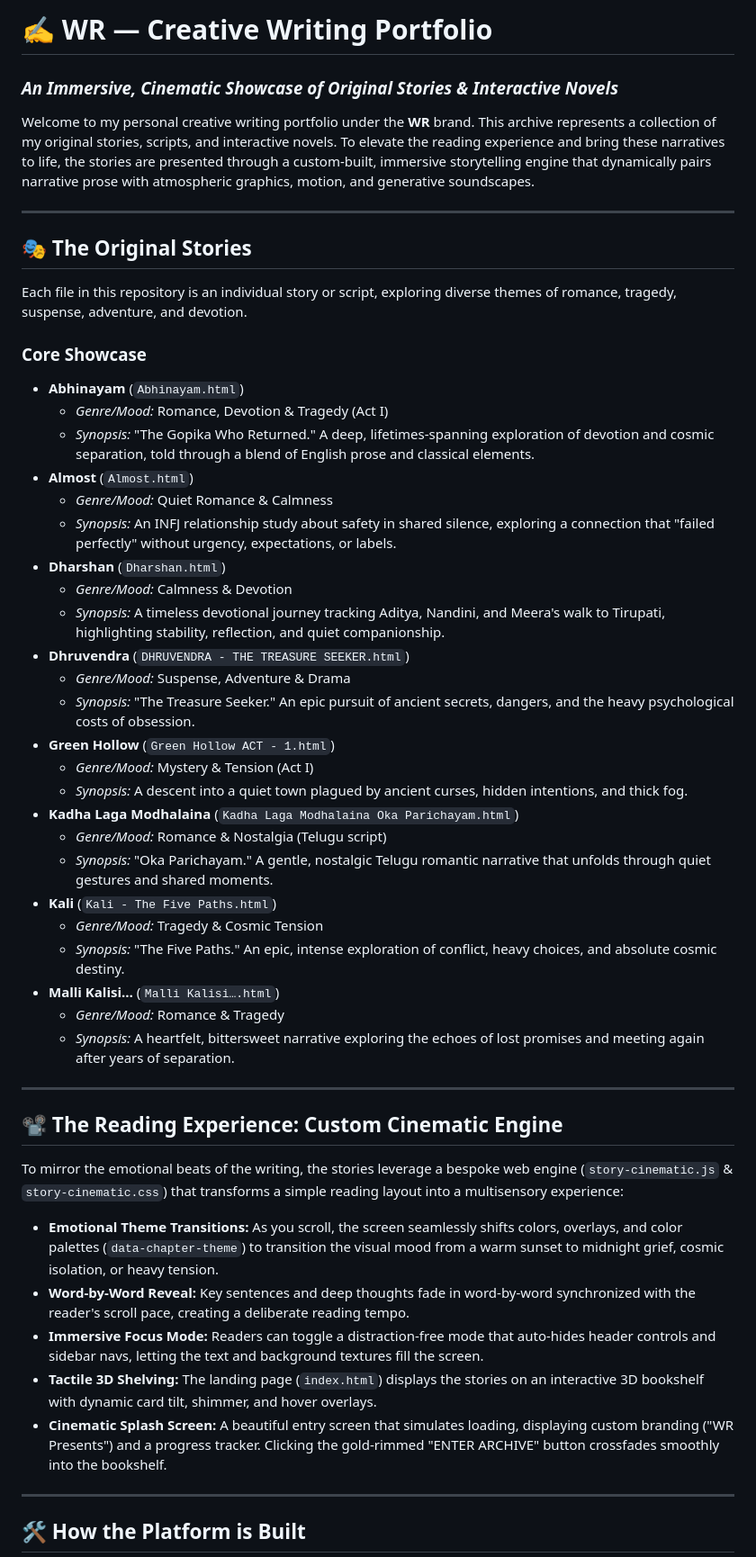
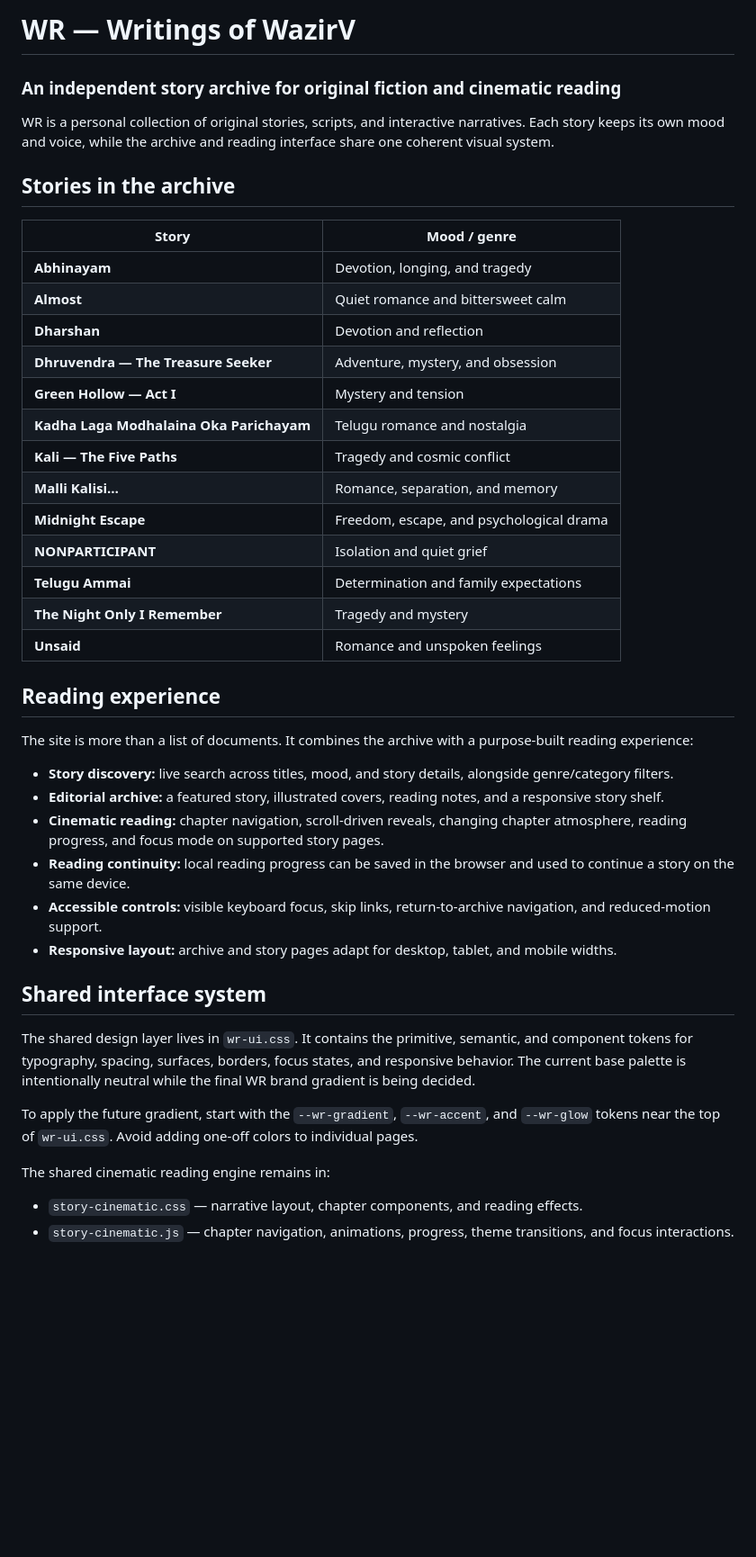
Before and after one commit to varun-150/writings, a Markdown page: README.md, the part around one of its changes. Shown at 90% size. Rendered like a GitHub page; blank space fills up the shorter version.

Commit message:
Update documentation for shared WR archive redesign

```diff
--- a/README.md
+++ b/README.md
@@ -3,55 +3,47 @@
 </p>
 
-# ✍️ WR — Creative Writing Portfolio
-### *An Immersive, Cinematic Showcase of Original Stories & Interactive Novels*
+# WR — Writings of WazirV
+### An independent story archive for original fiction and cinematic reading
 
-Welcome to my personal creative writing portfolio under the **WR** brand. This archive represents a collection of my original stories, scripts, and interactive novels. To elevate the reading experience and bring these narratives to life, the stories are presented through a custom-built, immersive storytelling engine that dynamically pairs narrative prose with atmospheric graphics, motion, and generative soundscapes.
+WR is a personal collection of original stories, scripts, and interactive narratives. Each story keeps its own mood and voice, while the archive and reading interface share one coherent visual system.
 
----
+## Stories in the archive
 
-## 🎭 The Original Stories
+| Story | Mood / genre |
+| --- | --- |
+| **Abhinayam** | Devotion, longing, and tragedy |
+| **Almost** | Quiet romance and bittersweet calm |
+| **Dharshan** | Devotion and reflection |
+| **Dhruvendra — The Treasure Seeker** | Adventure, mystery, and obsession |
+| **Green Hollow — Act I** | Mystery and tension |
+| **Kadha Laga Modhalaina Oka Parichayam** | Telugu romance and nostalgia |
+| **Kali — The Five Paths** | Tragedy and cosmic conflict |
+| **Malli Kalisi…** | Romance, separation, and memory |
+| **Midnight Escape** | Freedom, escape, and psychological drama |
+| **NONPARTICIPANT** | Isolation and quiet grief |
+| **Telugu Ammai** | Determination and family expectations |
+| **The Night Only I Remember** | Tragedy and mystery |
+| **Unsaid** | Romance and unspoken feelings |
 
-Each file in this repository is an individual story or script, exploring diverse themes of romance, tragedy, suspense, adventure, and devotion.
+## Reading experience
 
-### Core Showcase
-* **Abhinayam** (`Abhinayam.html`)
-  * *Genre/Mood:* Romance, Devotion & Tragedy (Act I)
-  * *Synopsis:* "The Gopika Who Returned." A deep, lifetimes-spanning exploration of devotion and cosmic separation, told through a blend of English prose and classical elements.
-* **Almost** (`Almost.html`)
-  * *Genre/Mood:* Quiet Romance & Calmness
-  * *Synopsis:* An INFJ relationship study about safety in shared silence, exploring a connection that "failed perfectly" without urgency, expectations, or labels.
-* **Dharshan** (`Dharshan.html`)
-  * *Genre/Mood:* Calmness & Devotion
-  * *Synopsis:* A timeless devotional journey tracking Aditya, Nandini, and Meera's walk to Tirupati, highlighting stability, reflection, and quiet companionship.
-* **Dhruvendra** (`DHRUVENDRA - THE TREASURE SEEKER.html`)
-  * *Genre/Mood:* Suspense, Adventure & Drama
-  * *Synopsis:* "The Treasure Seeker." An epic pursuit of ancient secrets, dangers, and the heavy psychological costs of obsession.
-* **Green Hollow** (`Green Hollow ACT - 1.html`)
-  * *Genre/Mood:* Mystery & Tension (Act I)
-  * *Synopsis:* A descent into a quiet town plagued by ancient curses, hidden intentions, and thick fog.
-* **Kadha Laga Modhalaina** (`Kadha Laga Modhalaina Oka Parichayam.html`)
-  * *Genre/Mood:* Romance & Nostalgia (Telugu script)
-  * *Synopsis:* "Oka Parichayam." A gentle, nostalgic Telugu romantic narrative that unfolds through quiet gestures and shared moments.
-* **Kali** (`Kali - The Five Paths.html`)
-  * *Genre/Mood:* Tragedy & Cosmic Tension
-  * *Synopsis:* "The Five Paths." An epic, intense exploration of conflict, heavy choices, and absolute cosmic destiny.
-* **Malli Kalisi…** (`Malli Kalisi….html`)
-  * *Genre/Mood:* Romance & Tragedy
-  * *Synopsis:* A heartfelt, bittersweet narrative exploring the echoes of lost promises and meeting again after years of separation.
+The site is more than a list of documents. It combines the archive with a purpose-built reading experience:
 
----
+- **Story discovery:** live search across titles, mood, and story details, alongside genre/category filters.
+- **Editorial archive:** a featured story, illustrated covers, reading notes, and a responsive story shelf.
+- **Cinematic reading:** chapter navigation, scroll-driven reveals, changing chapter atmosphere, reading progress, and focus mode on supported story pages.
+- **Reading continuity:** local reading progress can be saved in the browser and used to continue a story on the same device.
+- **Accessible controls:** visible keyboard focus, skip links, return-to-archive navigation, and reduced-motion support.
+- **Responsive layout:** archive and story pages adapt for desktop, tablet, and mobile widths.
 
-## 📽️ The Reading Experience: Custom Cinematic Engine
+## Shared interface system
 
-To mirror the emotional beats of the writing, the stories leverage a bespoke web engine (`story-cinematic.js` & `story-cinematic.css`) that transforms a simple reading layout into a multisensory experience:
+The shared design layer lives in `wr-ui.css`. It contains the primitive, semantic, and component tokens for typography, spacing, surfaces, borders, focus states, and responsive behavior. The current base palette is intentionally neutral while the final WR brand gradient is being decided.
 
-* **Emotional Theme Transitions:** As you scroll, the screen seamlessly shifts colors, overlays, and color palettes (`data-chapter-theme`) to transition the visual mood from a warm sunset to midnight grief, cosmic isolation, or heavy tension.
-* **Word-by-Word Reveal:** Key sentences and deep thoughts fade in word-by-word synchronized with the reader's scroll pace, creating a deliberate reading tempo.
-* **Immersive Focus Mode:** Readers can toggle a distraction-free mode that auto-hides header controls and sidebar navs, letting the text and background textures fill the screen.
-* **Tactile 3D Shelving:** The landing page (`index.html`) displays the stories on an interactive 3D bookshelf with dynamic card tilt, shimmer, and hover overlays.
-* **Cinematic Splash Screen:** A beautiful entry screen that simulates loading, displaying custom branding ("WR Presents") and a progress tracker. Clicking the gold-rimmed "ENTER ARCHIVE" button crossfades smoothly into the bookshelf.
+To apply the future gradient, start with the `--wr-gradient`, `--wr-accent`, and `--wr-glow` tokens near the top of `wr-ui.css`. Avoid adding one-off colors to individual pages.
 
----
+The shared cinematic reading engine remains in:
 
-## 🛠️ How the Platform is Built
+- `story-cinematic.css` — narrative layout, chapter components, and reading effects.
+- `story-cinematic.js` — chapter navigation, animations, progress, theme transitions, and focus interactions.
 
```
Also changed, not shown: other parts of README.md (+28 -39 lines).
